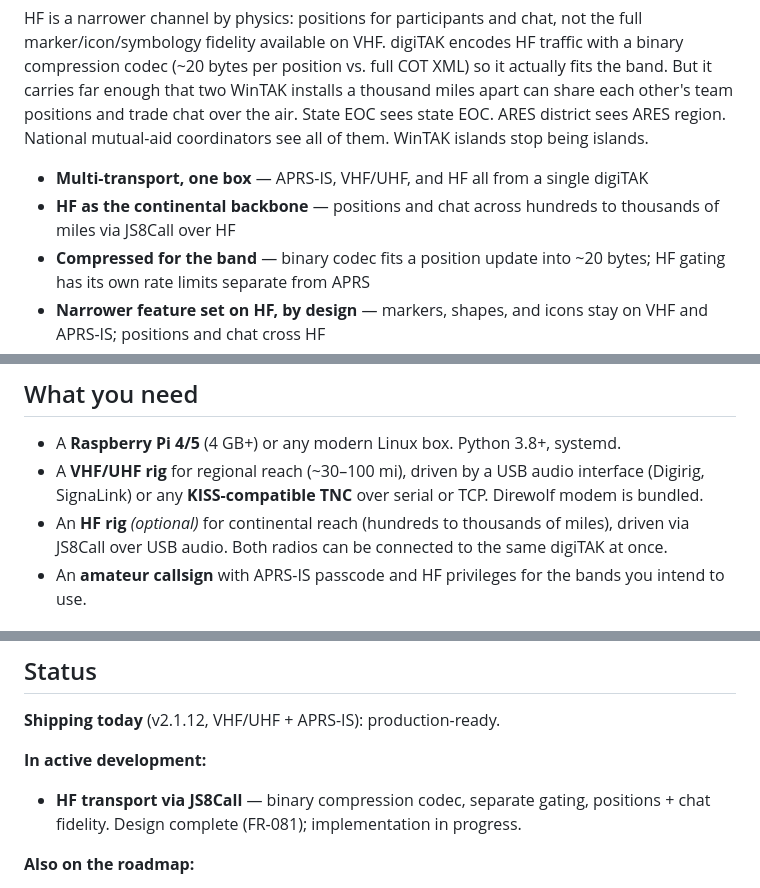
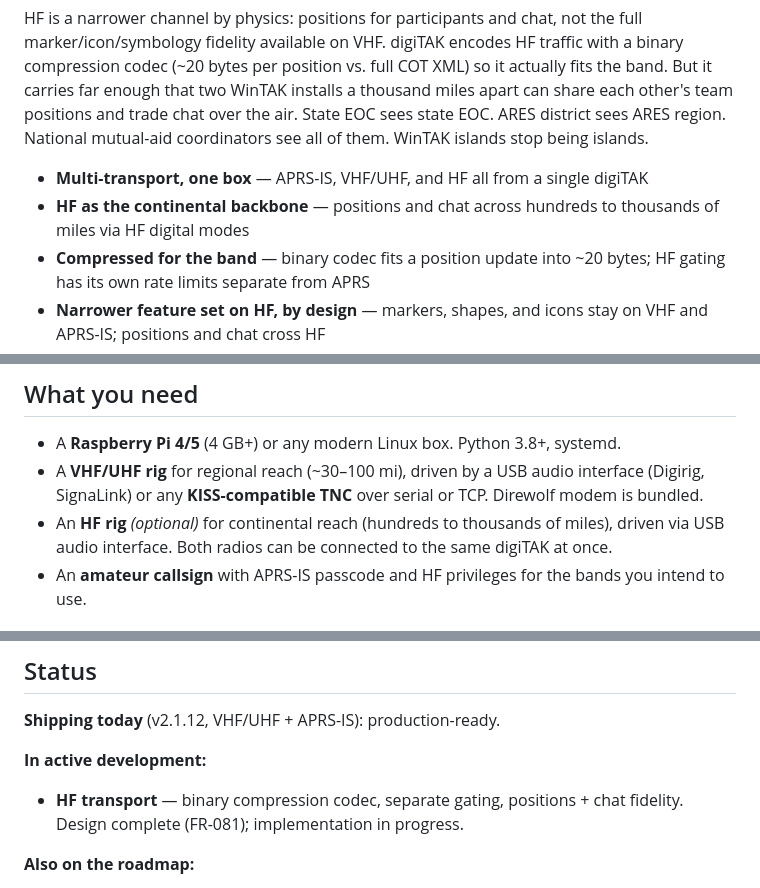
Before and after one commit to adamstern2000/xTAK, a Markdown page: marketing/modules/digiTAK.md, 3 parts joined by grey strips. Drawn GitHub-style.

Commit message:
digiTAK: remove JS8Call references — generalize to 'HF digital modes' / 'USB audio interface'

```diff
--- a/marketing/modules/digiTAK.md
+++ b/marketing/modules/digiTAK.md
@@ -43,7 +43,7 @@ Hook a 2-meter rig to digiTAK and you reach the next county over VHF. Hook an HF
 HF is a narrower channel by physics: positions for participants and chat, not the full marker/icon/symbology fidelity available on VHF. digiTAK encodes HF traffic with a binary compression codec (~20 bytes per position vs. full COT XML) so it actually fits the band. But it carries far enough that two WinTAK installs a thousand miles apart can share each other's team positions and trade chat over the air. State EOC sees state EOC. ARES district sees ARES region. National mutual-aid coordinators see all of them. WinTAK islands stop being islands.
 
 - **Multi-transport, one box** — APRS-IS, VHF/UHF, and HF all from a single digiTAK
-- **HF as the continental backbone** — positions and chat across hundreds to thousands of miles via JS8Call over HF
+- **HF as the continental backbone** — positions and chat across hundreds to thousands of miles via HF digital modes
 - **Compressed for the band** — binary codec fits a position update into ~20 bytes; HF gating has its own rate limits separate from APRS
 - **Narrower feature set on HF, by design** — markers, shapes, and icons stay on VHF and APRS-IS; positions and chat cross HF
 - **All transports concurrent** — local APRS stations on VHF, regional peer on VHF/UHF, distant peer on HF, internet stations via APRS-IS — same digiTAK, same moment
@@ -97,7 +97,7 @@ For the engineer screening this before adoption:
 
 - A **Raspberry Pi 4/5** (4 GB+) or any modern Linux box. Python 3.8+, systemd.
 - A **VHF/UHF rig** for regional reach (~30–100 mi), driven by a USB audio interface (Digirig, SignaLink) or any **KISS-compatible TNC** over serial or TCP. Direwolf modem is bundled.
-- An **HF rig** *(optional)* for continental reach (hundreds to thousands of miles), driven via JS8Call over USB audio. Both radios can be connected to the same digiTAK at once.
+- An **HF rig** *(optional)* for continental reach (hundreds to thousands of miles), driven via USB audio interface. Both radios can be connected to the same digiTAK at once.
 - An **amateur callsign** with APRS-IS passcode and HF privileges for the bands you intend to use.
 
 ## What you don't need
@@ -123,7 +123,7 @@ Admin UI on port 5101. Open `http://<host>:5101` to set callsign, SSID, gateway
 **Shipping today** (v2.1.12, VHF/UHF + APRS-IS): production-ready.
 
 **In active development:**
-- **HF transport via JS8Call** — binary compression codec, separate gating, positions + chat fidelity. Design complete (FR-081); implementation in progress.
+- **HF transport** — binary compression codec, separate gating, positions + chat fidelity. Design complete (FR-081); implementation in progress.
 
 **Also on the roadmap:**
 - APRS DM ack/rej with retry queue
```
Also changed, not shown: other parts of marketing/modules/digiTAK.md (+1 -1 lines).
